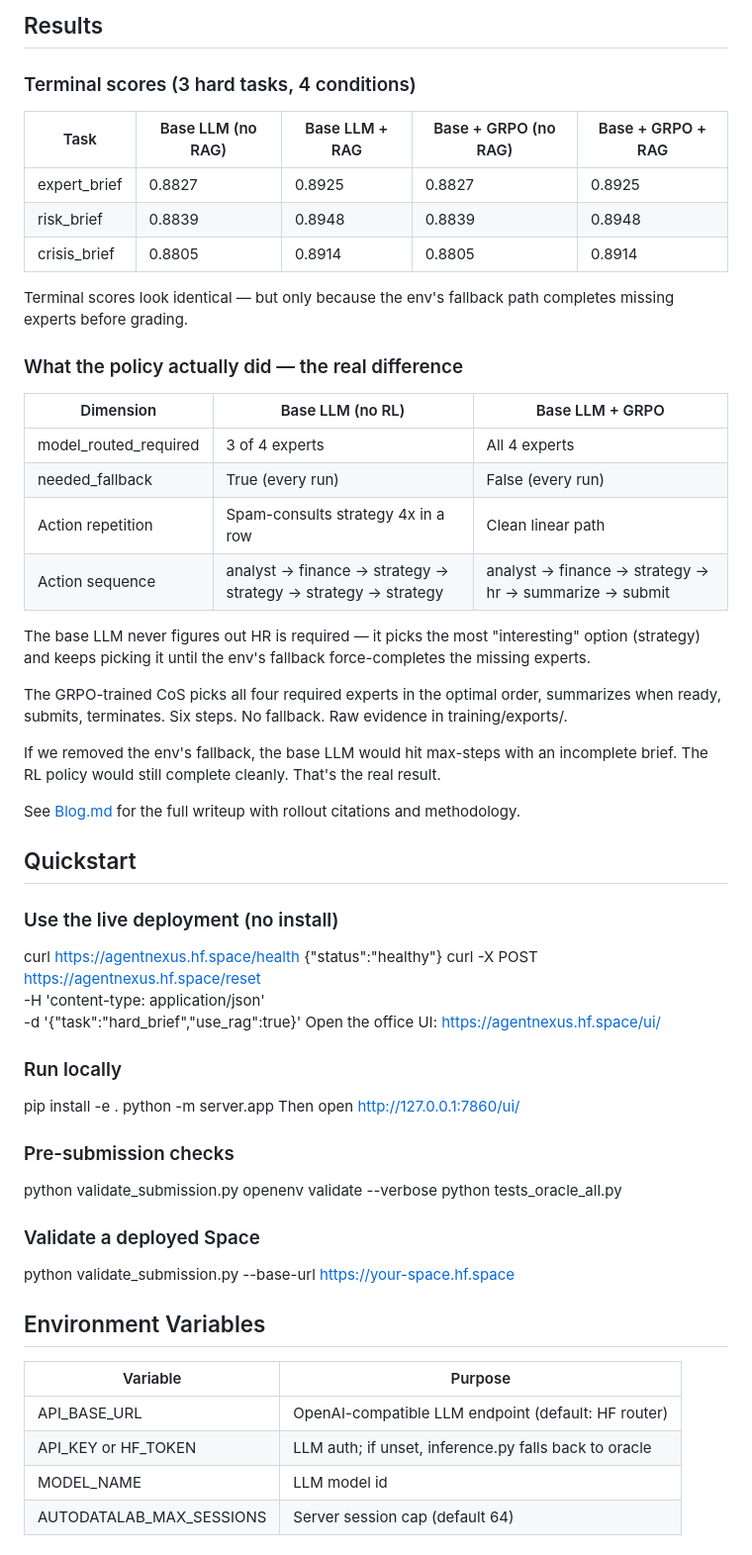
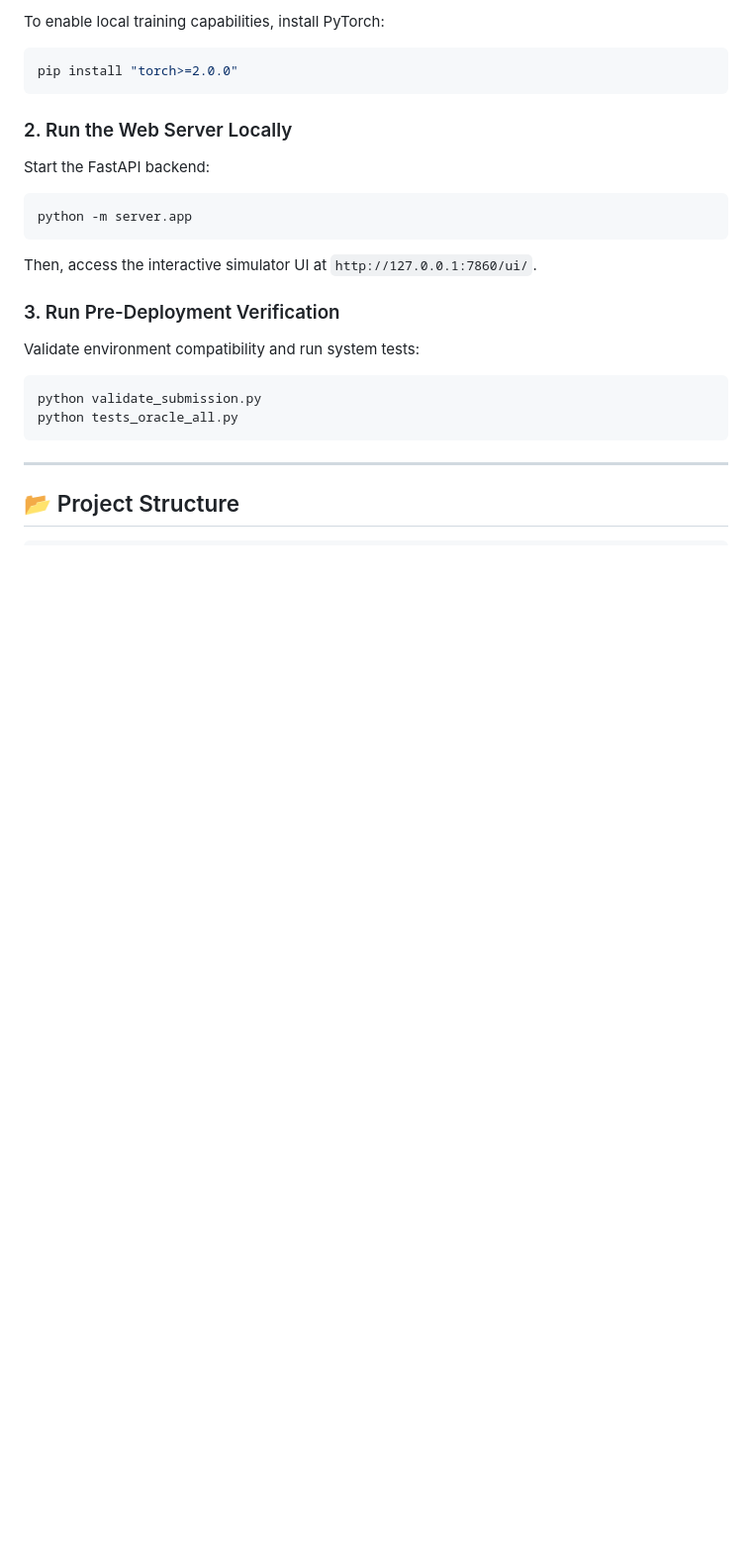
Before and after one commit to sushil-kumar-saw/AgentNexus, a Markdown page: README.md, the part around one of its changes. Shown at 99% size. Drawn GitHub-style; blank space fills up the shorter version.

````diff
--- a/README.md
+++ b/README.md
@@ -83,61 +102,24 @@ The memory/ package contains company SOPs, policies, and exemplar memos. A BM25
 
-## Results
+To enable local training capabilities, install PyTorch:
+```bash
+pip install "torch>=2.0.0"
+```
 
-### Terminal scores (3 hard tasks, 4 conditions)
+### 2. Run the Web Server Locally
+Start the FastAPI backend:
+```bash
+python -m server.app
+```
+Then, access the interactive simulator UI at `http://127.0.0.1:7860/ui/`.
 
-| Task | Base LLM (no RAG) | Base LLM + RAG | Base + GRPO (no RAG) | Base + GRPO + RAG |
-|---|---|---|---|---|
-| expert_brief | 0.8827 | 0.8925 | 0.8827 | 0.8925 |
-| risk_brief | 0.8839 | 0.8948 | 0.8839 | 0.8948 |
-| crisis_brief | 0.8805 | 0.8914 | 0.8805 | 0.8914 |
+### 3. Run Pre-Deployment Verification
+Validate environment compatibility and run system tests:
+```bash
+python validate_submission.py
+python tests_oracle_all.py
+```
 
-Terminal scores look identical — but only because the env's fallback path completes missing experts before grading.
+---
 
-### What the policy actually did — the real difference
+## 📂 Project Structure
 
-| Dimension | Base LLM (no RL) | Base LLM + GRPO |
-|---|---|---|
-| model_routed_required | 3 of 4 experts | All 4 experts |
-| needed_fallback | True (every run) | False (every run) |
-| Action repetition | Spam-consults strategy 4x in a row | Clean linear path |
-| Action sequence | analyst -> finance -> strategy -> strategy -> strategy -> strategy | analyst -> finance -> strategy -> hr -> summarize -> submit |
-
-The base LLM never figures out HR is required — it picks the most "interesting" option (strategy) and keeps picking it until the env's fallback force-completes the missing experts.
-
-The GRPO-trained CoS picks all four required experts in the optimal order, summarizes when ready, submits, terminates. Six steps. No fallback. Raw evidence in training/exports/.
-
-If we removed the env's fallback, the base LLM would hit max-steps with an incomplete brief. The RL policy would still complete cleanly. That's the real result.
-
-See [Blog.md](./Blog.md) for the full writeup with rollout citations and methodology.
-
-## Quickstart
-
-### Use the live deployment (no install)
-curl https://agentnexus.hf.space/health
-{"status":"healthy"}
-curl -X POST https://agentnexus.hf.space/reset \
--H 'content-type: application/json' \
--d '{"task":"hard_brief","use_rag":true}'
-Open the office UI: https://agentnexus.hf.space/ui/
-
-
-### Run locally
-pip install -e .
-python -m server.app
-Then open http://127.0.0.1:7860/ui/
-
-### Pre-submission checks
-python validate_submission.py
-openenv validate --verbose
-python tests_oracle_all.py
-### Validate a deployed Space
-python validate_submission.py --base-url https://your-space.hf.space
-## Environment Variables
-
-| Variable | Purpose |
-|---|---|
-| API_BASE_URL | OpenAI-compatible LLM endpoint (default: HF router) |
-| API_KEY or HF_TOKEN | LLM auth; if unset, inference.py falls back to oracle |
-| MODEL_NAME | LLM model id |
-| AUTODATALAB_MAX_SESSIONS | Server session cap (default 64) |
-
````
Also changed, not shown: other parts of README.md (+79 -71 lines).
